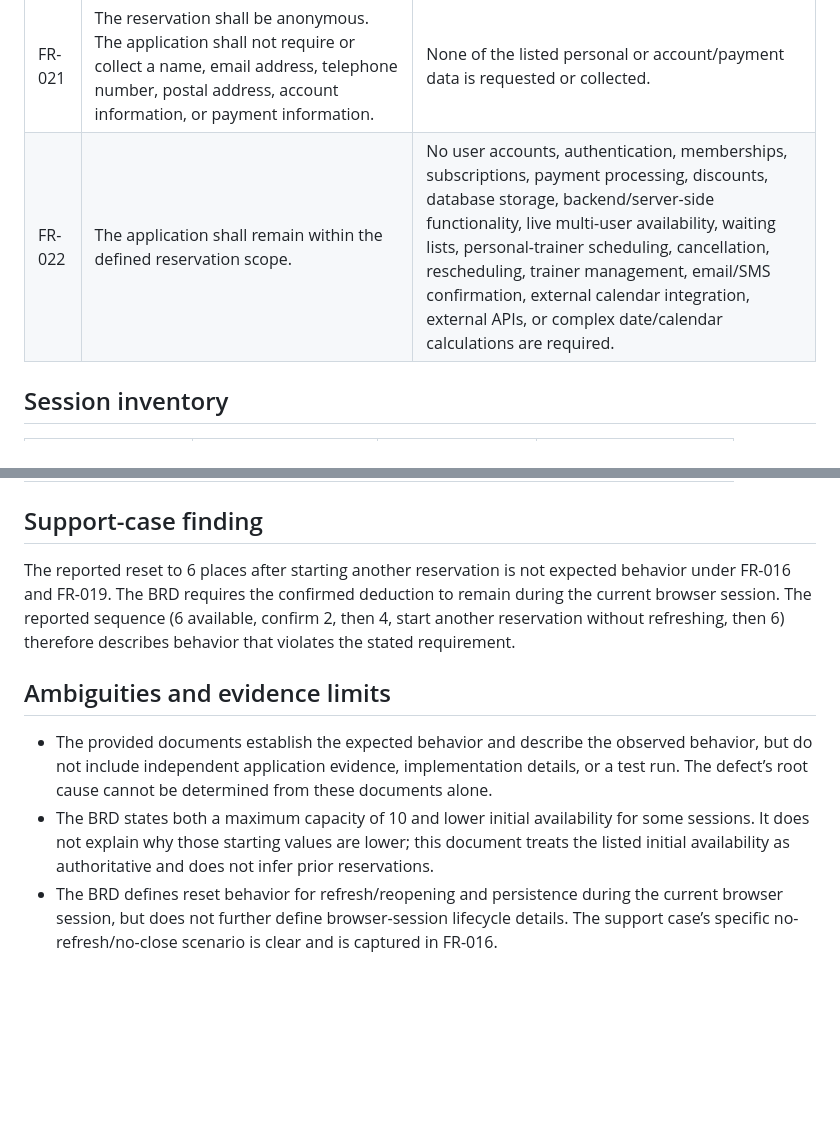
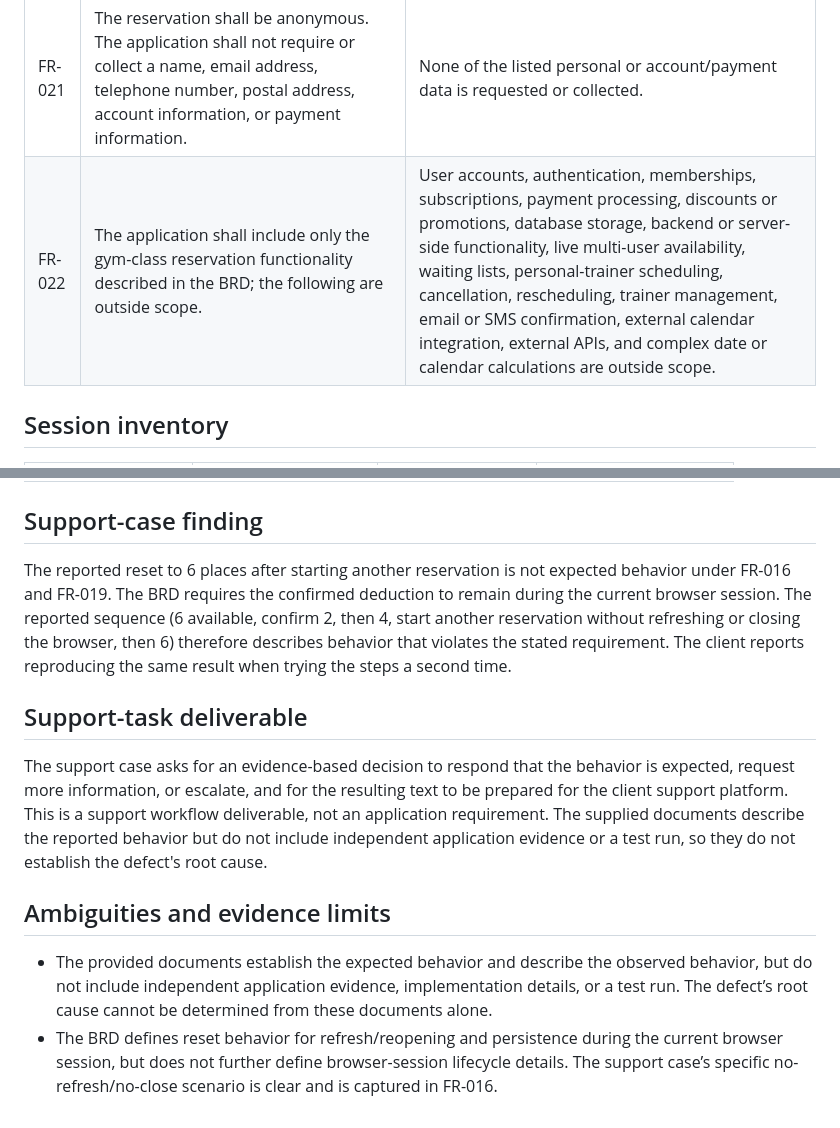
Before and after one commit to rdancetovic/gym-vscode, a Markdown page: REQUIREMENTS.md, 2 parts joined by grey strips. Drawn GitHub-style; blank space fills up the shorter version.

```diff
--- a/REQUIREMENTS.md
+++ b/REQUIREMENTS.md
@@ -29,7 +29,7 @@ This document consolidates the business and functional requirements in `BRD.md`
 | FR-019 | After a successful reservation, the user shall be able to start another reservation and return to a state where a new reservation can be created. Starting another reservation shall not discard confirmed availability changes from the current browser session. | The user can begin another reservation; prior confirmed deductions remain visible during that browser session. |
 | FR-020 | The application shall provide a simple, understandable web interface supporting class selection, session selection, availability review, participant selection, reservation review, confirmation, error feedback, confirmation display, and starting another reservation. The exact visual design is unspecified. | A reviewer can complete and inspect the reservation flow and its representative states. |
 | FR-021 | The reservation shall be anonymous. The application shall not require or collect a name, email address, telephone number, postal address, account information, or payment information. | None of the listed personal or account/payment data is requested or collected. |
-| FR-022 | The application shall remain within the defined reservation scope. | No user accounts, authentication, memberships, subscriptions, payment processing, discounts, database storage, backend/server-side functionality, live multi-user availability, waiting lists, personal-trainer scheduling, cancellation, rescheduling, trainer management, email/SMS confirmation, external calendar integration, external APIs, or complex date/calendar calculations are required. |
+| FR-022 | The application shall include only the gym-class reservation functionality described in the BRD; the following are outside scope. | User accounts, authentication, memberships, subscriptions, payment processing, discounts or promotions, database storage, backend or server-side functionality, live multi-user availability, waiting lists, personal-trainer scheduling, cancellation, rescheduling, trainer management, email or SMS confirmation, external calendar integration, external APIs, and complex date or calendar calculations are outside scope. |
 
 ## Session inventory
 
@@ -50,10 +50,13 @@ This document consolidates the business and functional requirements in `BRD.md`
 
 ## Support-case finding
 
-The reported reset to 6 places after starting another reservation is not expected behavior under FR-016 and FR-019. The BRD requires the confirmed deduction to remain during the current browser session. The reported sequence (6 available, confirm 2, then 4, start another reservation without refreshing, then 6) therefore describes behavior that violates the stated requirement.
+The reported reset to 6 places after starting another reservation is not expected behavior under FR-016 and FR-019. The BRD requires the confirmed deduction to remain during the current browser session. The reported sequence (6 available, confirm 2, then 4, start another reservation without refreshing or closing the browser, then 6) therefore describes behavior that violates the stated requirement. The client reports reproducing the same result when trying the steps a second time.
+
+## Support-task deliverable
+
+The support case asks for an evidence-based decision to respond that the behavior is expected, request more information, or escalate, and for the resulting text to be prepared for the client support platform. This is a support workflow deliverable, not an application requirement. The supplied documents describe the reported behavior but do not include independent application evidence or a test run, so they do not establish the defect's root cause.
 
 ## Ambiguities and evidence limits
 
 - The provided documents establish the expected behavior and describe the observed behavior, but do not include independent application evidence, implementation details, or a test run. The defect’s root cause cannot be determined from these documents alone.
-- The BRD states both a maximum capacity of 10 and lower initial availability for some sessions. It does not explain why those starting values are lower; this document treats the listed initial availability as authoritative and does not infer prior reservations.
 - The BRD defines reset behavior for refresh/reopening and persistence during the current browser session, but does not further define browser-session lifecycle details. The support case’s specific no-refresh/no-close scenario is clear and is captured in FR-016.
```
Also changed, not shown: AGENTS.md (added, +39 -0 lines), PROMPTS.md (added, +88 -0 lines).
